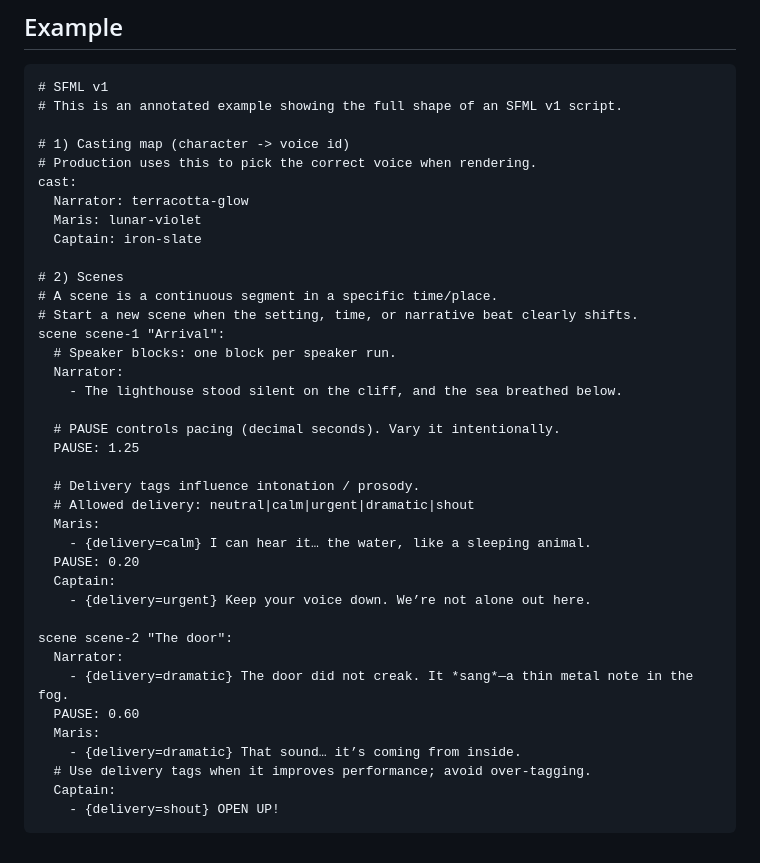
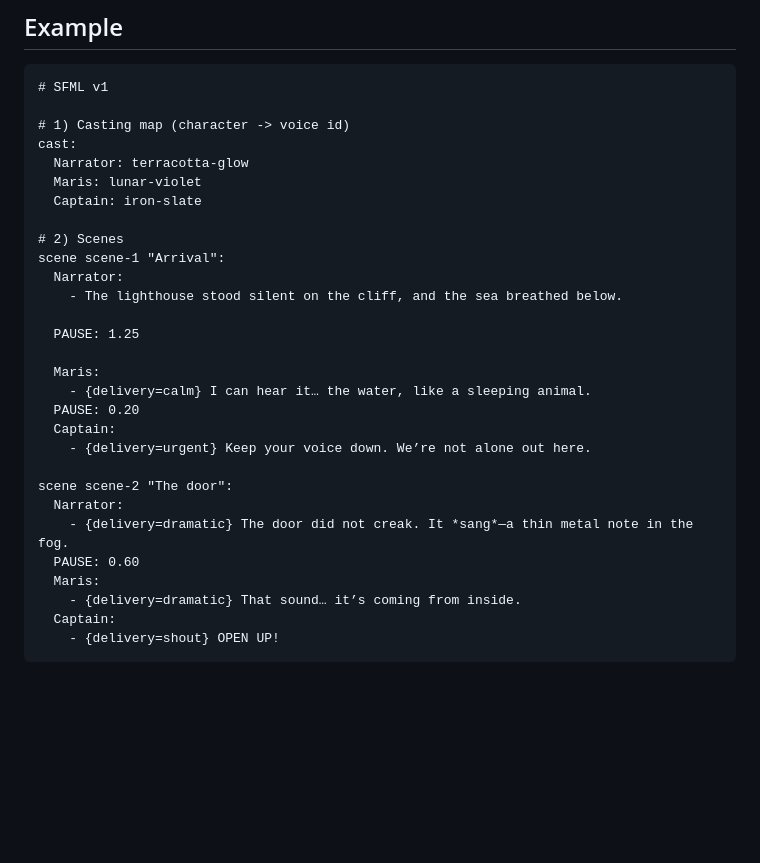
Before and after one commit to I0Q/storyforge, a Markdown page: docs/sfml.md, the part around the change. GitHub-like rendering; blank space fills up the shorter version.

Commit message:
docs(sfml): simplify comments in Example

````diff
--- a/docs/sfml.md
+++ b/docs/sfml.md
@@ -138,28 +138,20 @@ Rules:
 
 ```text
 # SFML v1
-# This is an annotated example showing the full shape of an SFML v1 script.
 
 # 1) Casting map (character -> voice id)
-# Production uses this to pick the correct voice when rendering.
 cast:
   Narrator: terracotta-glow
   Maris: lunar-violet
   Captain: iron-slate
 
 # 2) Scenes
-# A scene is a continuous segment in a specific time/place.
-# Start a new scene when the setting, time, or narrative beat clearly shifts.
 scene scene-1 "Arrival":
-  # Speaker blocks: one block per speaker run.
   Narrator:
     - The lighthouse stood silent on the cliff, and the sea breathed below.
 
-  # PAUSE controls pacing (decimal seconds). Vary it intentionally.
   PAUSE: 1.25
 
-  # Delivery tags influence intonation / prosody.
-  # Allowed delivery: neutral|calm|urgent|dramatic|shout
   Maris:
     - {delivery=calm} I can hear it… the water, like a sleeping animal.
   PAUSE: 0.20
@@ -172,7 +164,6 @@ scene scene-2 "The door":
   PAUSE: 0.60
   Maris:
     - {delivery=dramatic} That sound… it’s coming from inside.
-  # Use delivery tags when it improves performance; avoid over-tagging.
   Captain:
     - {delivery=shout} OPEN UP!
 ```
````
